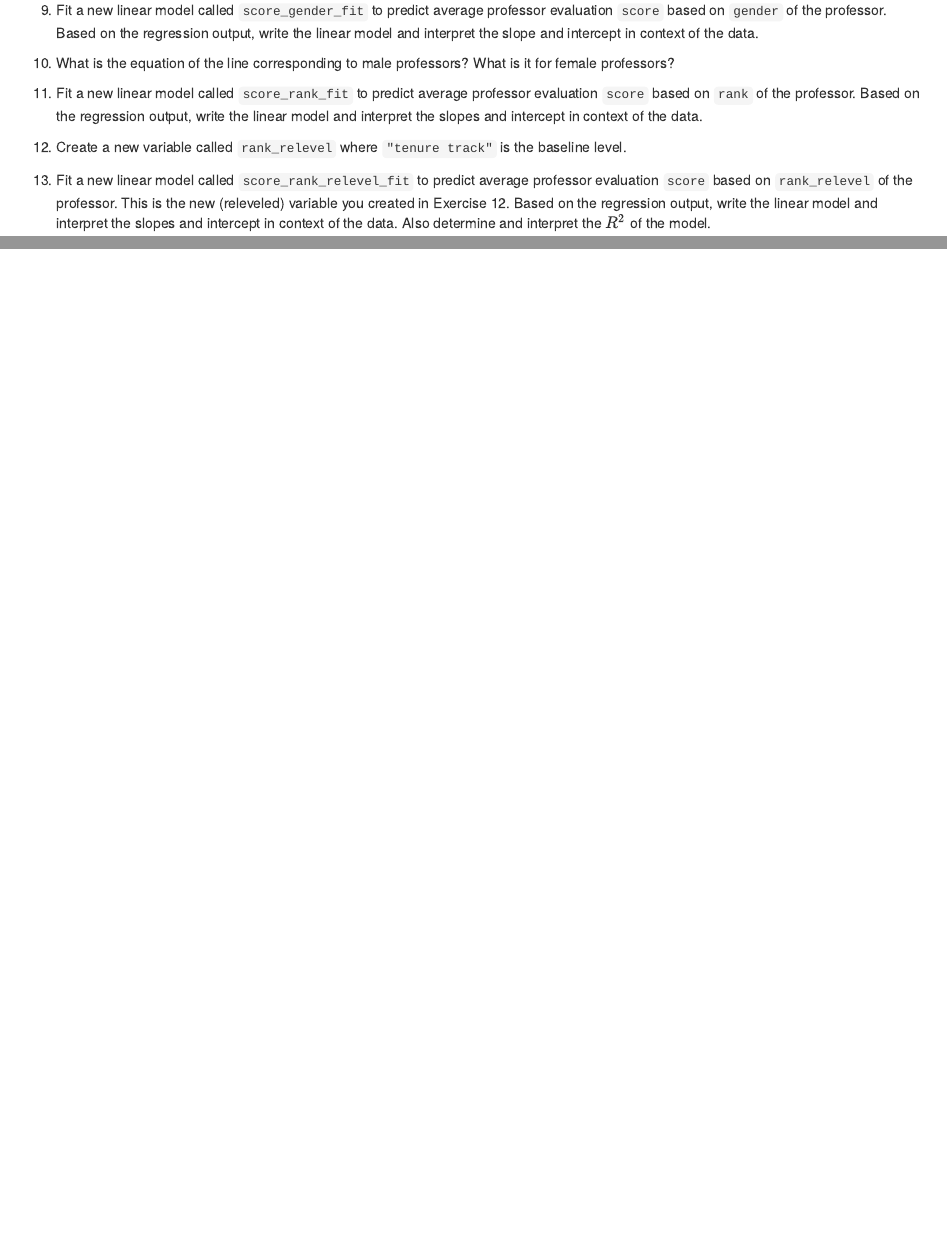
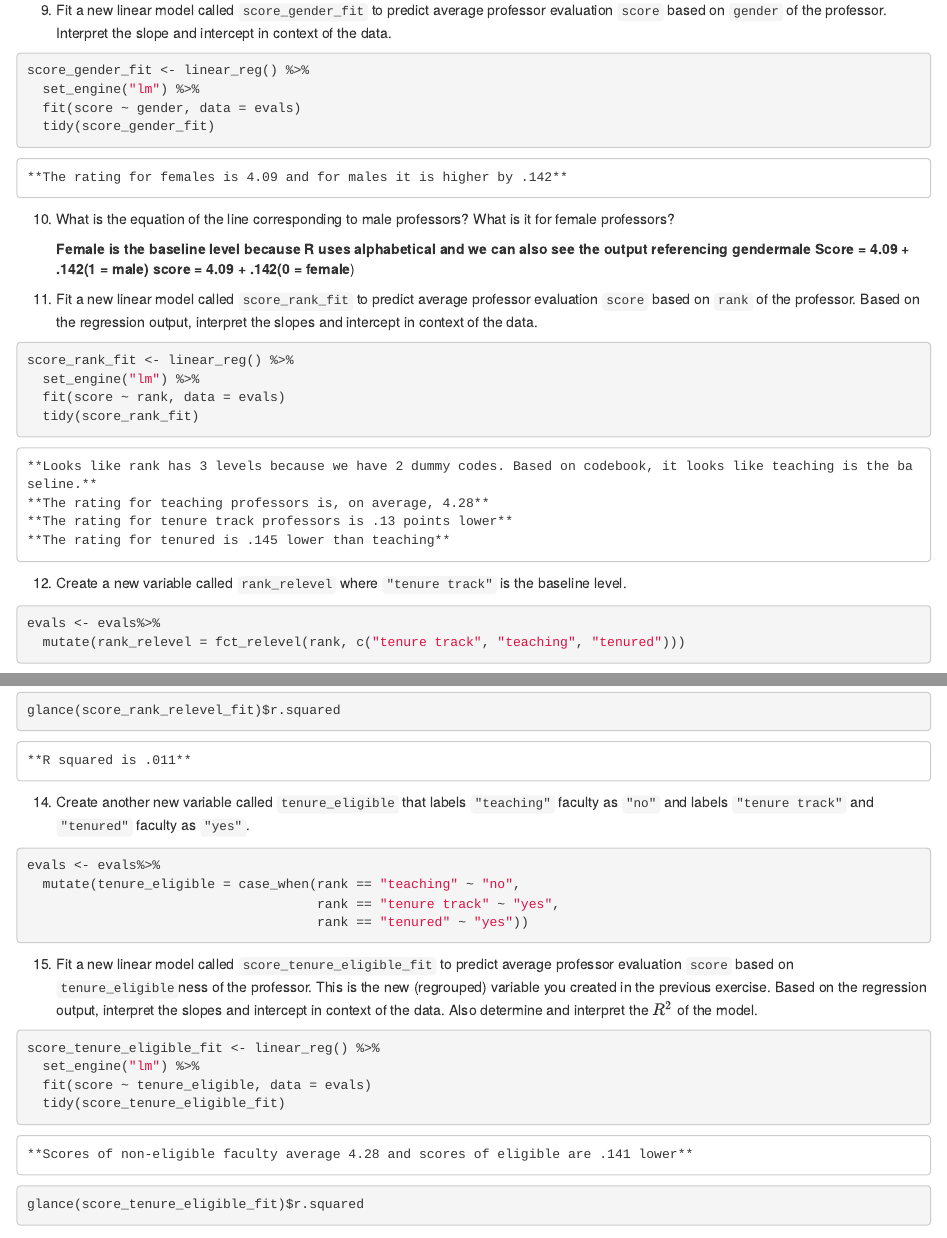
Before and after one commit to naomiekas/lab-09-key, an R Markdown document (lab-10-slr-course-evals.Rmd): the page in a window 1100 px wide, from 2650 px down, and a second part further down, joined at a grey line. The pictures show the output file lab-10-slr-course-evals.html that the author committed with the source, opened offline.

Commit message:
complete

````diff
--- a/lab-10-slr-course-evals.Rmd
+++ b/lab-10-slr-course-evals.Rmd
@@ -162,16 +162,47 @@ glance(score_bty_fit)$r.squared
 ## Linear regression with a categorical predictor
 
 9.  Fit a new linear model called `score_gender_fit` to predict average professor evaluation `score` based on `gender` of the professor.
-    Based on the regression output, write the linear model and interpret the slope and intercept in context of the data.
+    Interpret the slope and intercept in context of the data.
+
+```{r exercise-9}
+score_gender_fit <- linear_reg() %>%
+  set_engine("lm") %>%
+  fit(score ~ gender, data = evals)
+  tidy(score_gender_fit)
+```
+
+    **The rating for females is 4.09 and for males it is higher by .142**
 
 10. What is the equation of the line corresponding to male professors?
     What is it for female professors?
 
+    **Female is the baseline level because R uses alphabetical and we can also see the output referencing gendermale**
+    **Score = 4.09 + .142(1 = male)**
+    **score = 4.09 + .142(0 = female**)
+
 11. Fit a new linear model called `score_rank_fit` to predict average professor evaluation `score` based on `rank` of the professor.
-    Based on the regression output, write the linear model and interpret the slopes and intercept in context of the data.
+    Based on the regression output, interpret the slopes and intercept in context of the data.
+
+```{r exercise-11}
+score_rank_fit <- linear_reg() %>%
+  set_engine("lm") %>%
+  fit(score ~ rank, data = evals)
+  tidy(score_rank_fit)
+
+```
+
+    **Looks like rank has 3 levels because we have 2 dummy codes. Based on codebook, it looks like teaching is the baseline.**
+    **The rating for teaching professors is, on average, 4.28**
+    **The rating for tenure track professors is .13 points lower**
+    **The rating for tenured is .145 lower than teaching**
 
 12. Create a new variable called `rank_relevel` where `"tenure track"` is the baseline level.
 
+```{r exercise-12}
+evals <- evals%>%
+  mutate(rank_relevel = fct_relevel(rank, c("tenure track", "teaching", "tenured")))
+```
+
+
 13. Fit a new linear model called `score_rank_relevel_fit` to predict average professor evaluation `score` based on `rank_relevel` of the professor.
     This is the new (releveled) variable you created in Exercise 12.
-    Based on the regression output, write the linear model and interpret the slopes and intercept in context of the data.
@@ -179,9 +225,37 @@ glance(score_bty_fit)$r.squared
+glance(score_rank_relevel_fit)$r.squared
+```
+
+    **R squared is .011**
 
 14. Create another new variable called `tenure_eligible` that labels `"teaching"` faculty as `"no"` and labels `"tenure track"` and `"tenured"` faculty as `"yes"`.
 
+```{r exercise-14}
+evals <- evals%>%
+  mutate(tenure_eligible = case_when(rank == "teaching" ~ "no",
+                                     rank == "tenure track" ~ "yes",
+                                     rank == "tenured" ~ "yes"))
+
+```
+
+
 15. Fit a new linear model called `score_tenure_eligible_fit` to predict average professor evaluation `score` based on `tenure_eligible`ness of the professor.
     This is the new (regrouped) variable you created in the previous exercise.
-    Based on the regression output, write the linear model and interpret the slopes and intercept in context of the data.
+    Based on the regression output, interpret the slopes and intercept in context of the data.
     Also determine and interpret the $R^2$ of the model.
 
+```{r exercise-15}
+score_tenure_eligible_fit <- linear_reg() %>%
+  set_engine("lm") %>%
+  fit(score ~ tenure_eligible, data = evals)
+  tidy(score_tenure_eligible_fit)
+
+```
+
+    **Scores of non-eligible faculty average 4.28 and scores of eligible are .141 lower**
+
+```{r}
+glance(score_tenure_eligible_fit)$r.squared
+```
+
+
 🧶 ✅ ⬆️ Knit, *commit, and push your changes to GitHub with an appropriate commit message. Make sure to commit and push all changed files so that your Git pane is cleared up afterwards and review the md document on GitHub to make sure you're happy with the final state of your work.*
````
Also changed, not shown: lab-10-slr-course-evals.html, lab-10-slr-course-evals.Rmd (21 more changed lines).
